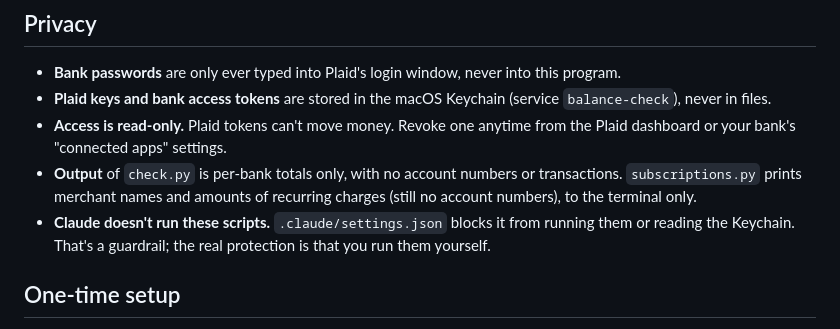
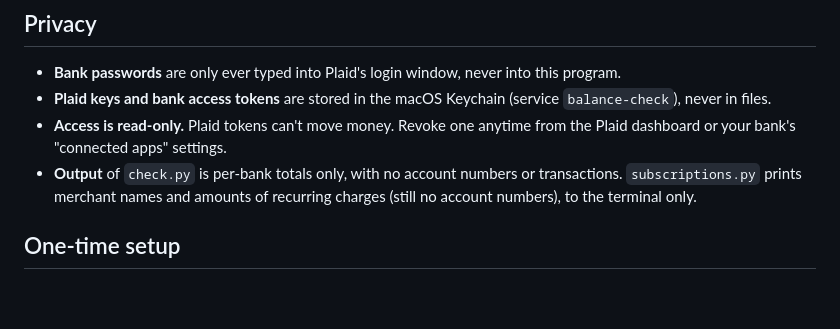
Before and after one commit to MaxTGH/cap, a Markdown page: balance-check/README.md, the part around the change. Drawn GitHub-style; blank space fills up the shorter version.

```diff
--- a/balance-check/README.md
+++ b/balance-check/README.md
@@ -9,7 +9,6 @@ that bank's credit cards. Uses Plaid's read-only API.
 - **Plaid keys and bank access tokens** are stored in the macOS Keychain (service `balance-check`), never in files.
 - **Access is read-only.** Plaid tokens can't move money. Revoke one anytime from the Plaid dashboard or your bank's "connected apps" settings.
 - **Output** of `check.py` is per-bank totals only, with no account numbers or transactions. `subscriptions.py` prints merchant names and amounts of recurring charges (still no account numbers), to the terminal only.
-- **Claude doesn't run these scripts.** `.claude/settings.json` blocks it from running them or reading the Keychain. That's a guardrail; the real protection is that you run them yourself.
 
 ## One-time setup
 
```
